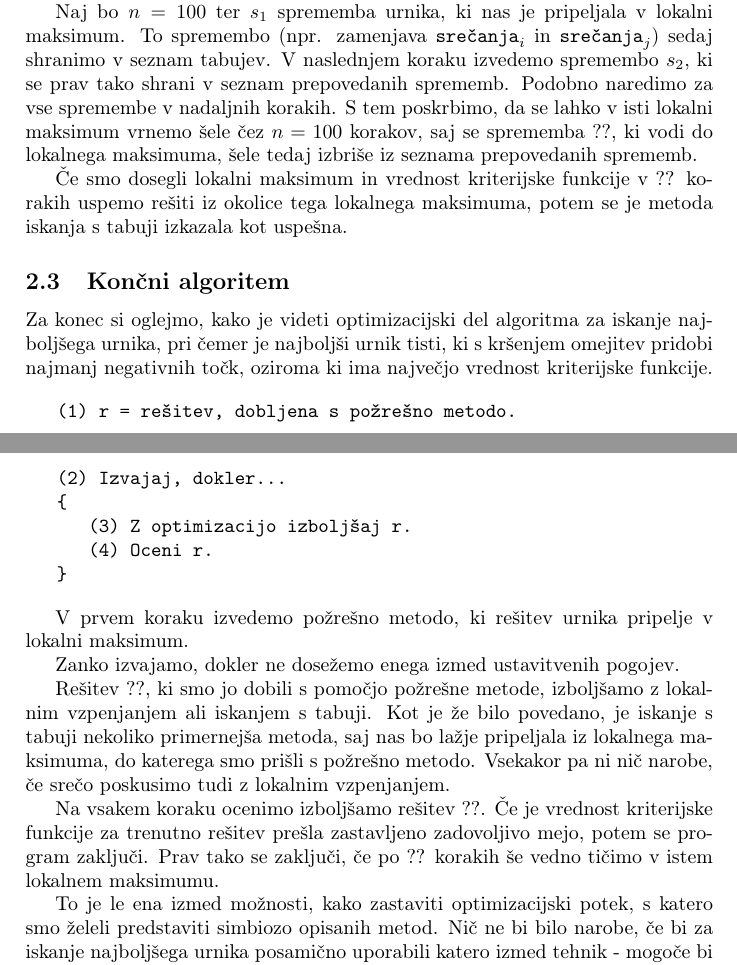
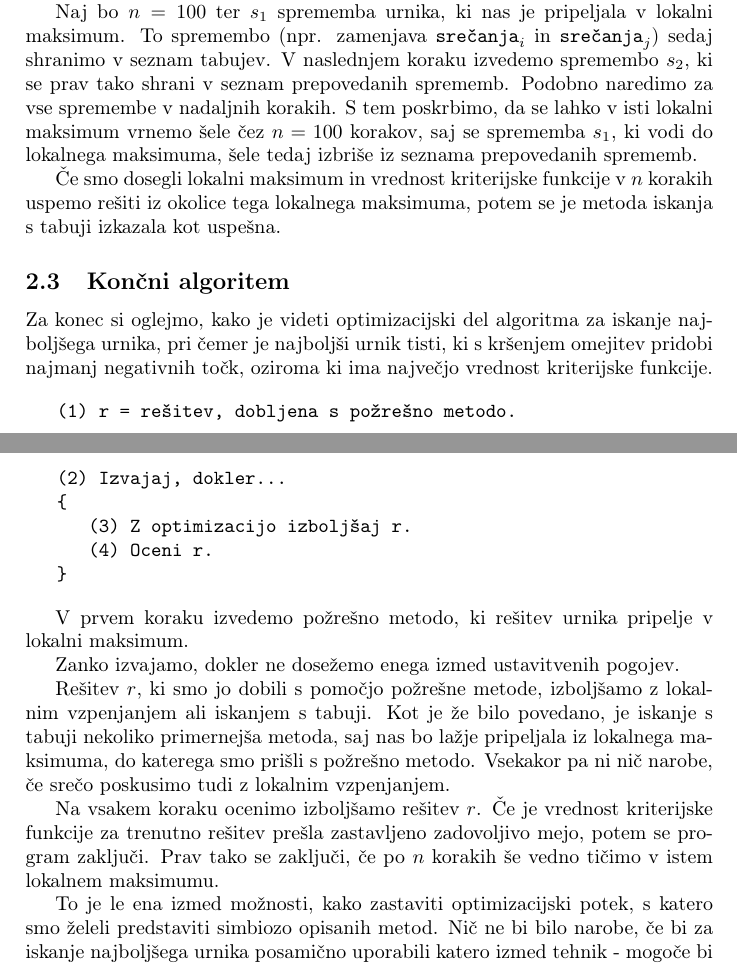
Before and after one commit to RiccardoLucerna/racunalniski-praktikum, a LaTeX paper (06-uvod-v-latex/urnik/urnik.tex): two parts of pages 8 and 9 of 9, joined at a grey line, cut so that both start at the same text. Compiled offline with pdfLaTeX.

Commit message:
Koncal $$ del

```diff
--- a/06-uvod-v-latex/urnik/urnik.tex
+++ b/06-uvod-v-latex/urnik/urnik.tex
@@ -471,10 +471,10 @@ spremembo (npr. zamenjava $\texttt{srečanja}_i$ in $\texttt{srečanja}_j$) seda
 seznam tabujev. V naslednjem koraku izvedemo spremembo $s_2$, ki se prav tako shrani v
 seznam prepovedanih sprememb. Podobno naredimo za vse spremembe v nadaljnih korakih. S
 tem poskrbimo, da se lahko v isti lokalni maksimum vrnemo šele čez $n=100$ korakov, saj
-se sprememba ??, ki vodi do lokalnega maksimuma, šele tedaj izbriše iz seznama
+se sprememba $s_1$, ki vodi do lokalnega maksimuma, šele tedaj izbriše iz seznama
 prepovedanih sprememb.
 
-Če smo dosegli lokalni maksimum in vrednost kriterijske funkcije v ?? korakih uspemo
+Če smo dosegli lokalni maksimum in vrednost kriterijske funkcije v $n$ korakih uspemo
 rešiti iz okolice tega lokalnega maksimuma, potem se je metoda iskanja s tabuji izkazala
 kot uspešna.
 
@@ -497,14 +497,14 @@ točk, oziroma ki ima največjo vrednost kriterijske funkcije.
 
    Zanko izvajamo, dokler ne dosežemo enega izmed ustavitvenih pogojev.
 
-   Rešitev ??, ki smo jo dobili s pomočjo požrešne metode, izboljšamo z lokalnim vzpenjanjem
+   Rešitev $r$, ki smo jo dobili s pomočjo požrešne metode, izboljšamo z lokalnim vzpenjanjem
    ali iskanjem s tabuji. Kot je že bilo povedano, je iskanje s tabuji nekoliko primernejša metoda,
    saj nas bo lažje pripeljala iz lokalnega maksimuma, do katerega smo prišli s požrešno metodo.
    Vsekakor pa ni nič narobe, če srečo poskusimo tudi z lokalnim vzpenjanjem.
 
-   Na vsakem koraku ocenimo izboljšamo rešitev ??. Če je vrednost kriterijske funkcije
+   Na vsakem koraku ocenimo izboljšamo rešitev $r$. Če je vrednost kriterijske funkcije
    za trenutno rešitev prešla zastavljeno zadovoljivo mejo, potem se program zaključi. Prav tako
-   se zaključi, če po ?? korakih še vedno tičimo v istem lokalnem maksimumu.
+   se zaključi, če po $n$ korakih še vedno tičimo v istem lokalnem maksimumu.
 
 % Spodnja vrstica ne začne novega odstavka, zato ne bi smela biti zamaknjena.
 % To popravite z ukazom `\noindent` ali pa tako, da odstranite prazno vrstico.
```
